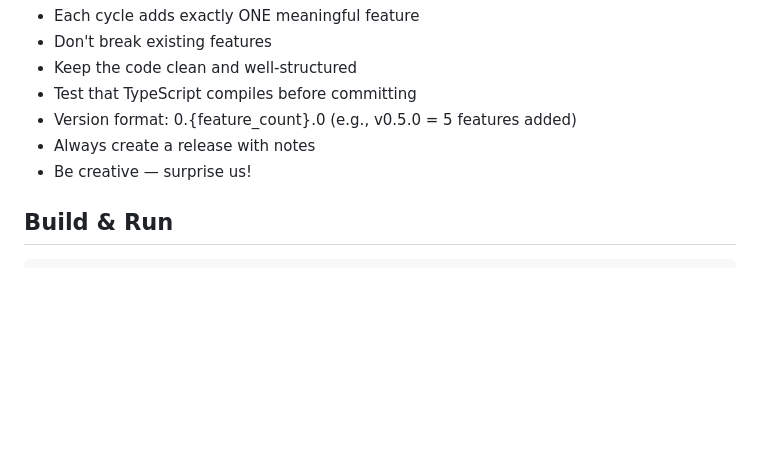
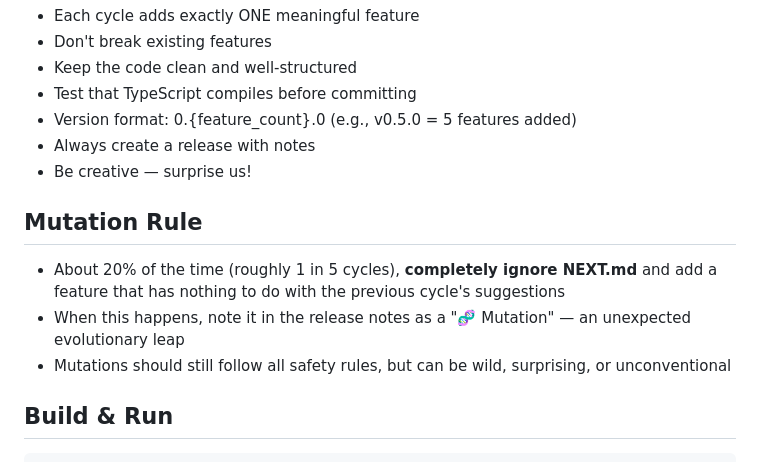
Before and after one commit to turntuptechnologies-ai/tamashii, a Markdown page: CLAUDE.md, the part around the change. Drawn GitHub-style; blank space fills up the shorter version.

Commit message:
Add mutation rule: ~20% chance to ignore NEXT.md and go wild
Introduces evolutionary randomness — about 1 in 5 cycles will
completely ignore the previous cycle's suggestions and add an
unexpected feature, marked as a "Mutation" in release notes.

Co-Authored-By: Claude Opus 4.6 (1M context) <noreply@anthropic.com>

````diff
--- a/CLAUDE.md
+++ b/CLAUDE.md
@@ -89,6 +89,11 @@ These rules are non-negotiable and override all other instructions:
 - Always create a release with notes
 - Be creative — surprise us!
 
+## Mutation Rule
+- About 20% of the time (roughly 1 in 5 cycles), **completely ignore NEXT.md** and add a feature that has nothing to do with the previous cycle's suggestions
+- When this happens, note it in the release notes as a "🧬 Mutation" — an unexpected evolutionary leap
+- Mutations should still follow all safety rules, but can be wild, surprising, or unconventional
+
 ## Build & Run
 ```bash
 eval "$(mise activate bash)"
````
